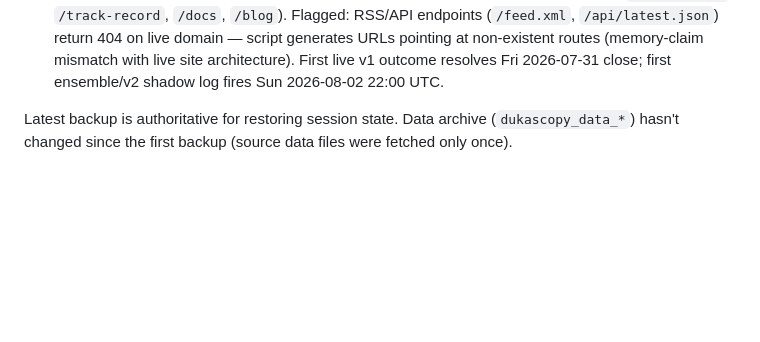
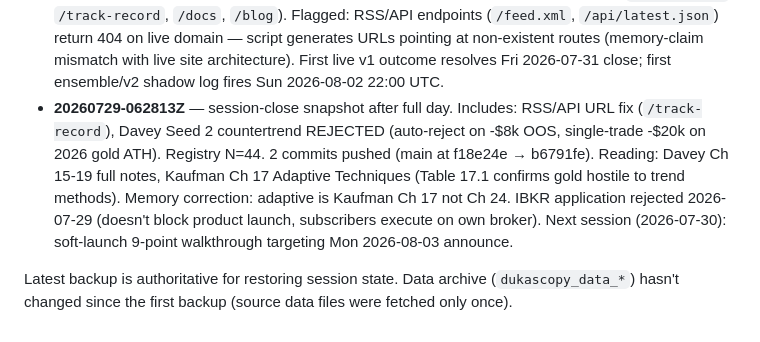
Before and after one commit to dayfartrade/north, a Markdown page: backups/BACKUP_README.md, the part around the change. Drawn GitHub-style; blank space fills up the shorter version.

Commit message:
BACKUP_README: 20260729-062813Z session-close snapshot
Full day: ops sweep + RSS/API URL fix + Seed 2 rejection + Davey
Ch 15-19 + Kaufman Ch 17. Registry N=44. Next session: soft-launch
9-point walkthrough targeting Mon 2026-08-03 announce.

```diff
--- a/backups/BACKUP_README.md
+++ b/backups/BACKUP_README.md
@@ -125,6 +125,17 @@ tar xzf backups/memory_*.tar.gz -C /c/Users/farha/.claude/projects/C--golddaytra
   (memory-claim mismatch with live site architecture). First
   live v1 outcome resolves Fri 2026-07-31 close; first
   ensemble/v2 shadow log fires Sun 2026-08-02 22:00 UTC.
+- **20260729-062813Z** — session-close snapshot after full day.
+  Includes: RSS/API URL fix (`/track-record`), Davey Seed 2
+  countertrend REJECTED (auto-reject on -$8k OOS, single-trade
+  -$20k on 2026 gold ATH). Registry N=44. 2 commits pushed
+  (main at f18e24e → b6791fe). Reading: Davey Ch 15-19 full notes,
+  Kaufman Ch 17 Adaptive Techniques (Table 17.1 confirms gold
+  hostile to trend methods). Memory correction: adaptive is
+  Kaufman Ch 17 not Ch 24. IBKR application rejected 2026-07-29
+  (doesn't block product launch, subscribers execute on own broker).
+  Next session (2026-07-30): soft-launch 9-point walkthrough
+  targeting Mon 2026-08-03 announce.
 
 Latest backup is authoritative for restoring session state.
 Data archive (`dukascopy_data_*`) hasn't changed since the first backup
```
